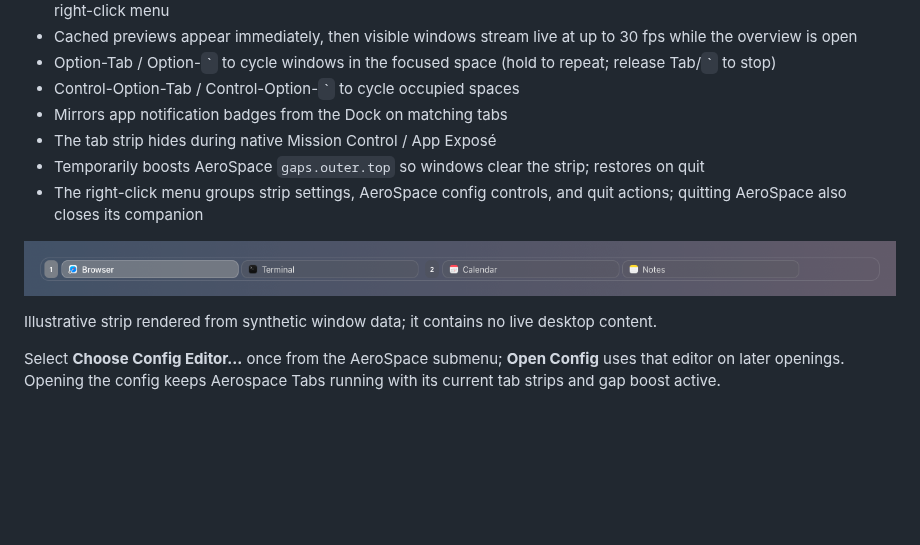
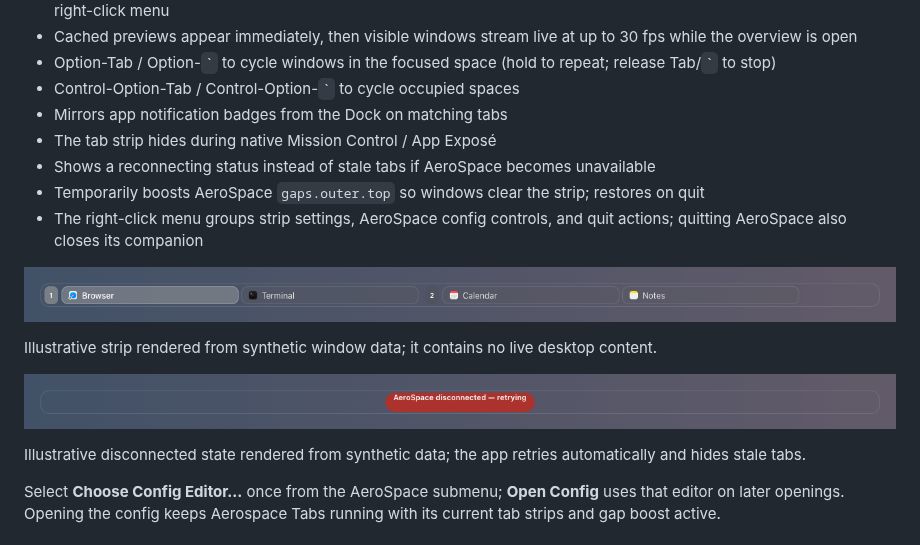
Before and after one commit to pedrotmr/aerospace-tabs, a Markdown page: README.md, the part around the change. Rendered like a GitHub page; pictures changed too: Screenshots/aerospace-tabs-disconnected.png (added); blank space fills up the shorter version.

Commit message:
feat: show when AeroSpace is unavailable

```diff
--- a/README.md
+++ b/README.md
@@ -16,12 +16,17 @@ See [CHARTER.md](CHARTER.md) for what this is, what it isn’t, and how support
 - Control-Option-Tab / Control-Option-`` ` `` to cycle occupied spaces
 - Mirrors app notification badges from the Dock on matching tabs
 - The tab strip hides during native Mission Control / App Exposé
+- Shows a reconnecting status instead of stale tabs if AeroSpace becomes unavailable
 - Temporarily boosts AeroSpace `gaps.outer.top` so windows clear the strip; restores on quit
 - The right-click menu groups strip settings, AeroSpace config controls, and quit actions; quitting AeroSpace also closes its companion
 
 ![Aerospace Tabs strip grouped by AeroSpace workspace](Screenshots/aerospace-tabs-strip.png)
 
 Illustrative strip rendered from synthetic window data; it contains no live desktop content.
+
+![Aerospace Tabs reconnecting after AeroSpace becomes unavailable](Screenshots/aerospace-tabs-disconnected.png)
+
+Illustrative disconnected state rendered from synthetic data; the app retries automatically and hides stale tabs.
 
 Select **Choose Config Editor…** once from the AeroSpace submenu; **Open Config** uses that editor on later openings. Opening the config keeps Aerospace Tabs running with its current tab strips and gap boost active.
 
```
Also changed, not shown: 5 other files.
